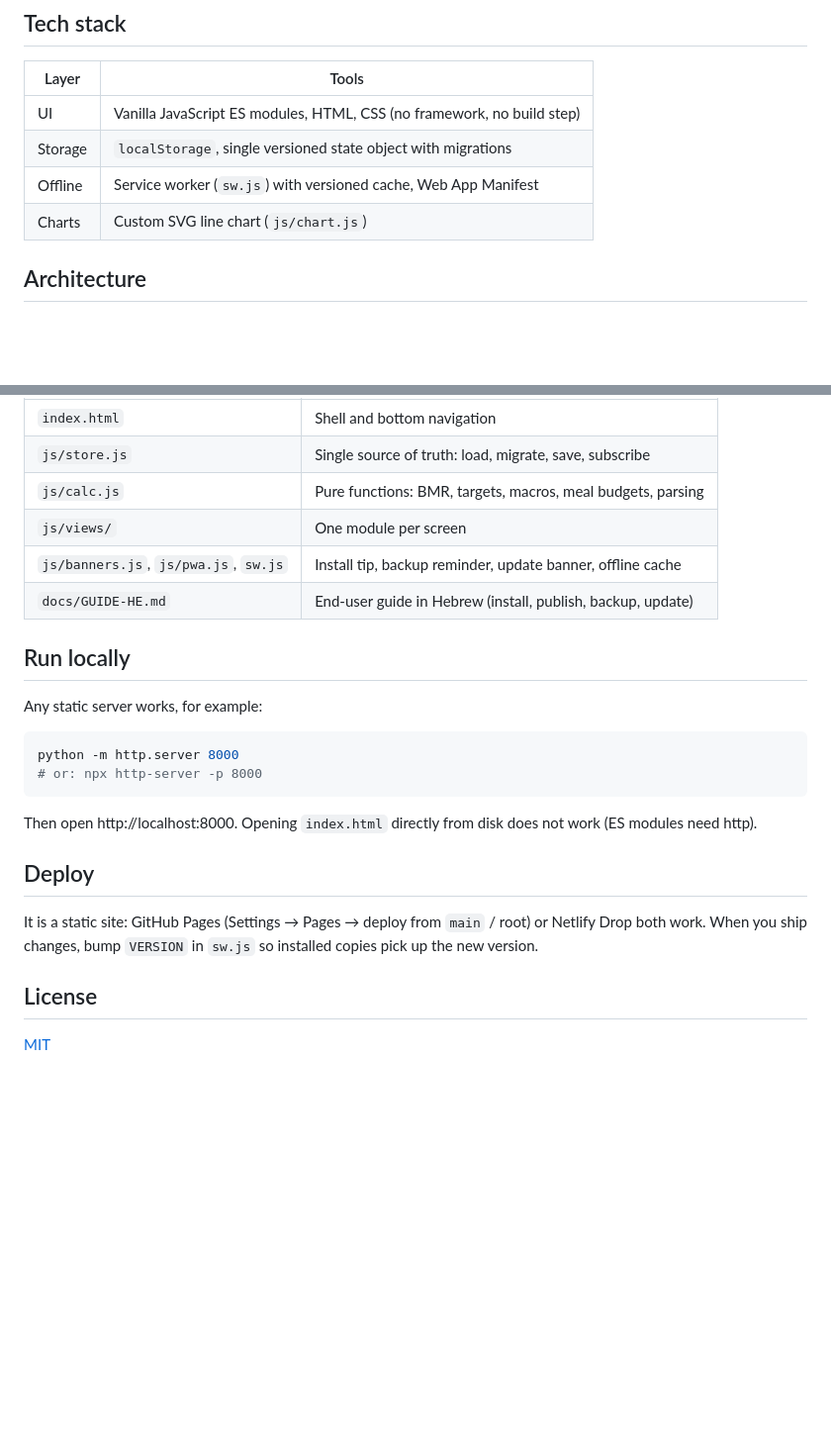
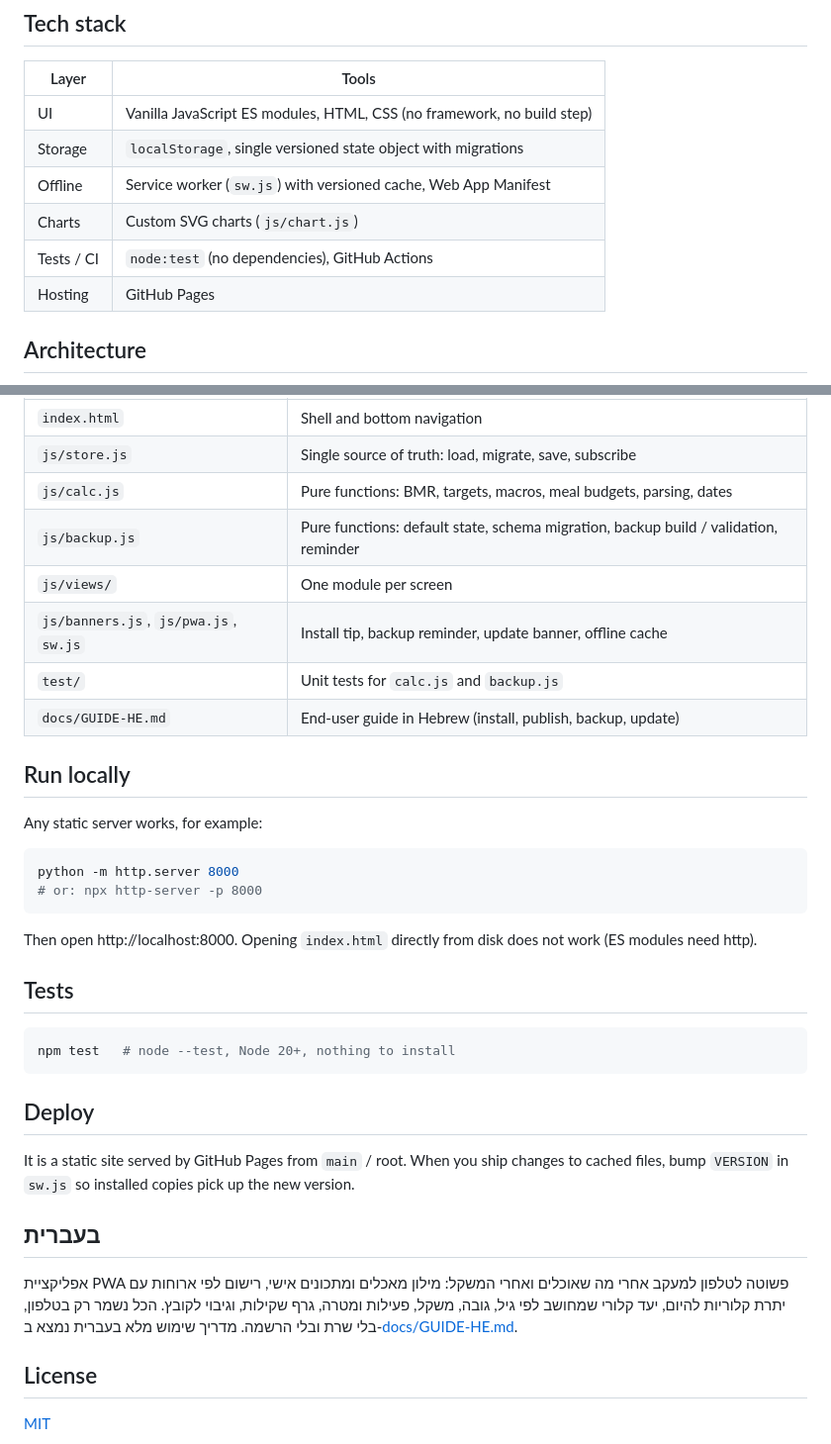
Before and after one commit to roeiraz12/diet-tracker-pwa, a Markdown page: README.md, 2 parts joined by grey strips. Shown at 99% size. GitHub-like rendering; blank space fills up the shorter version.

````diff
--- a/README.md
+++ b/README.md
@@ -43,7 +108,9 @@ from your profile and goal. There is no server, no account and no tracking: all
 | UI | Vanilla JavaScript ES modules, HTML, CSS (no framework, no build step) |
 | Storage | `localStorage`, single versioned state object with migrations |
 | Offline | Service worker (`sw.js`) with versioned cache, Web App Manifest |
-| Charts | Custom SVG line chart (`js/chart.js`) |
+| Charts | Custom SVG charts (`js/chart.js`) |
+| Tests / CI | `node:test` (no dependencies), GitHub Actions |
+| Hosting | GitHub Pages |
 
 ## Architecture
 
@@ -61,9 +129,11 @@ flowchart TD
 |---|---|
 | `index.html` | Shell and bottom navigation |
 | `js/store.js` | Single source of truth: load, migrate, save, subscribe |
-| `js/calc.js` | Pure functions: BMR, targets, macros, meal budgets, parsing |
+| `js/calc.js` | Pure functions: BMR, targets, macros, meal budgets, parsing, dates |
+| `js/backup.js` | Pure functions: default state, schema migration, backup build / validation, reminder |
 | `js/views/` | One module per screen |
 | `js/banners.js`, `js/pwa.js`, `sw.js` | Install tip, backup reminder, update banner, offline cache |
+| `test/` | Unit tests for `calc.js` and `backup.js` |
 | `docs/GUIDE-HE.md` | End-user guide in Hebrew (install, publish, backup, update) |
 
 ## Run locally
@@ -77,10 +147,24 @@ python -m http.server 8000
 
 Then open http://localhost:8000. Opening `index.html` directly from disk does not work (ES modules need http).
 
+## Tests
+
+```bash
+npm test   # node --test, Node 20+, nothing to install
+```
+
 ## Deploy
 
-It is a static site: GitHub Pages (Settings → Pages → deploy from `main` / root) or Netlify Drop both work.
-When you ship changes, bump `VERSION` in `sw.js` so installed copies pick up the new version.
+It is a static site served by GitHub Pages from `main` / root. When you ship changes to cached files, bump
+`VERSION` in `sw.js` so installed copies pick up the new version.
+
+## בעברית
+
+<div dir="rtl">
+
+אפליקציית PWA פשוטה לטלפון למעקב אחרי מה שאוכלים ואחרי המשקל: מילון מאכלים ומתכונים אישי, רישום לפי ארוחות עם יתרת קלוריות להיום, יעד קלורי שמחושב לפי גיל, גובה, משקל, פעילות ומטרה, גרף שקילות, וגיבוי לקובץ. הכל נשמר רק בטלפון, בלי שרת ובלי הרשמה. מדריך שימוש מלא בעברית נמצא ב-[docs/GUIDE-HE.md](docs/GUIDE-HE.md).
+
+</div>
 
 ## License
 
````
Also changed, not shown: other parts of README.md (+90 -24 lines), docs/demo.gif (added), docs/social-preview.png (added), 2 other files.
